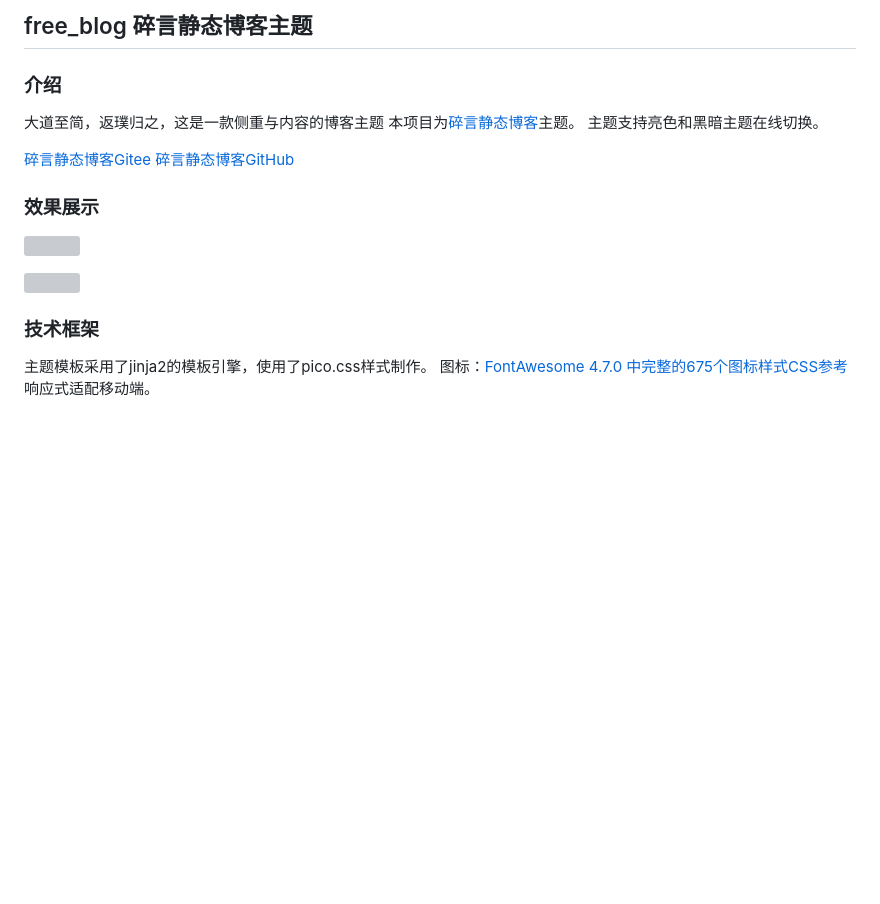
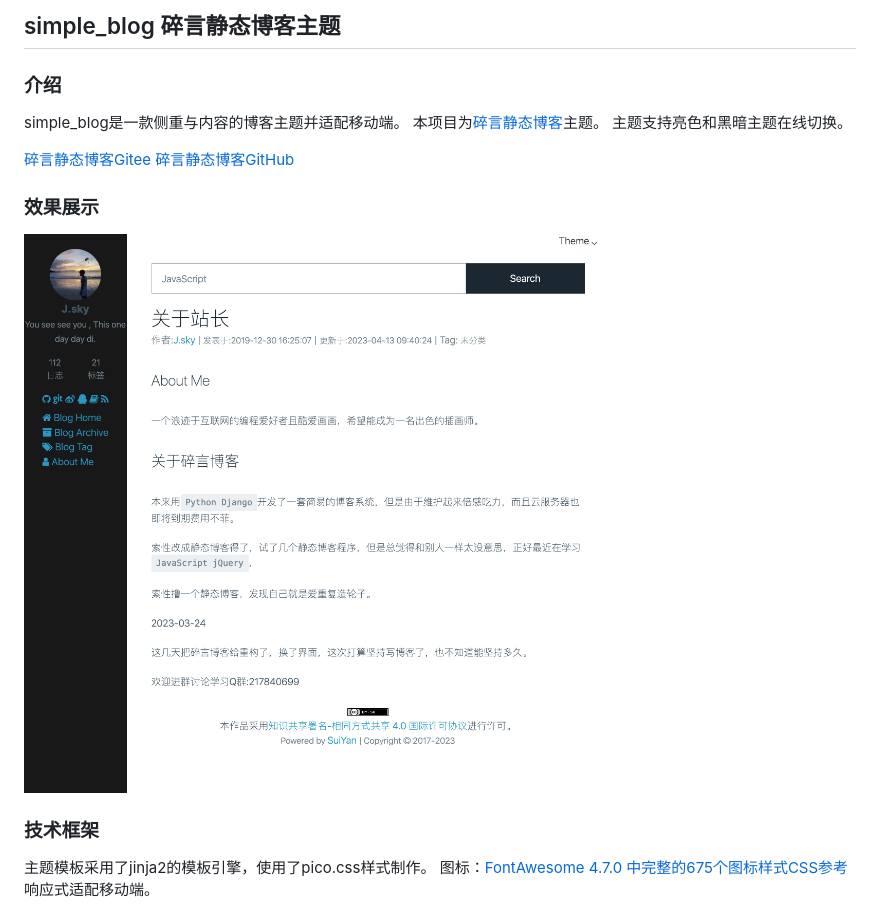
Before and after one commit to bosichong/simple_blog, a Markdown page: README.md, the part around the change. Drawn GitHub-style; pictures changed too: doc/111.jpg (added); blank space fills up the shorter version; grey boxes are pictures that could not be loaded.

Commit message:
更新readme

```diff
--- a/README.md
+++ b/README.md
@@ -1,7 +1,7 @@
-## free_blog 碎言静态博客主题
+## simple_blog 碎言静态博客主题
 
 ### 介绍
-大道至简，返璞归之，这是一款侧重与内容的博客主题
+simple_blog是一款侧重与内容的博客主题并适配移动端。
 本项目为[碎言静态博客](https://github.com/bosichong/suiyan.git)主题。
 主题支持亮色和黑暗主题在线切换。
 
@@ -10,9 +10,7 @@
 
 ### 效果展示
 
-![](doc/001.png)
-
-![](doc/002.png)
+![效果展示](doc/111.jpg)
 
 ### 技术框架
 
```
